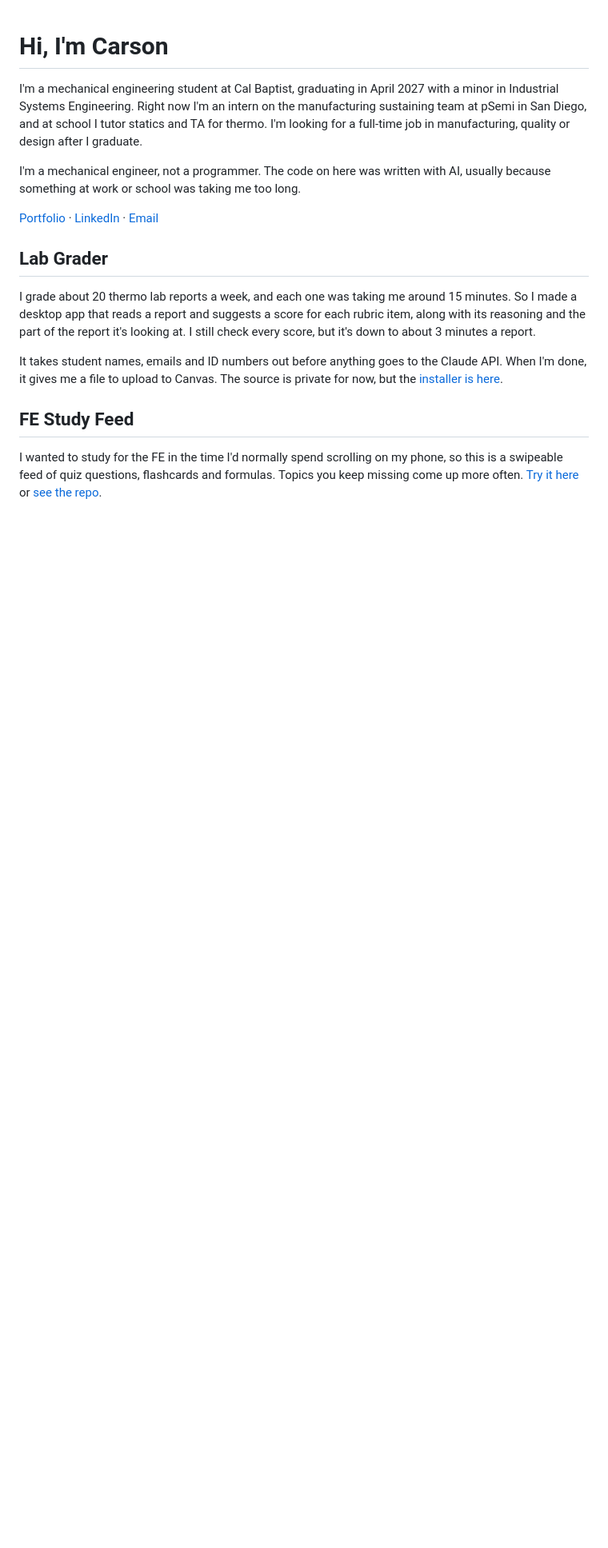
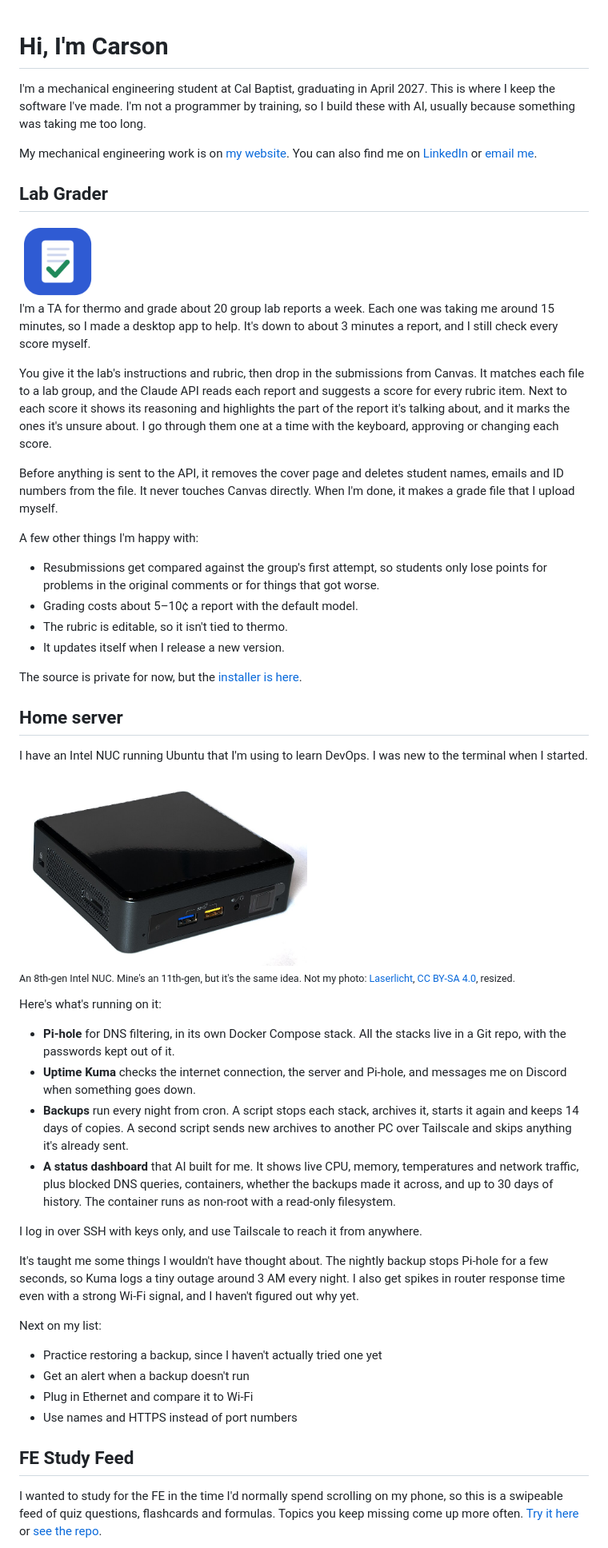
Before and after one commit to cwoodard3950-cloud/cwoodard3950-cloud, a Markdown page: README.md, the part around one of its changes. Shown at 80% size. GitHub-like rendering; pictures changed too: assets/grader.png (added), assets/nuc.jpg (added); blank space fills up the shorter version.

Commit message:
Focus the profile on software projects
Lead with Lab Grader and the home server, add Mochi back, and point to
the website for mechanical engineering work.

Co-Authored-By: Claude Opus 5.5 <noreply@anthropic.com>

```diff
--- a/README.md
+++ b/README.md
@@ -1,16 +1,53 @@
 # Hi, I'm Carson
 
-I'm a mechanical engineering student at Cal Baptist, graduating in April 2027 with a minor in Industrial Systems Engineering. Right now I'm an intern on the manufacturing sustaining team at pSemi in San Diego, and at school I tutor statics and TA for thermo. I'm looking for a full-time job in manufacturing, quality or design after I graduate.
+I'm a mechanical engineering student at Cal Baptist, graduating in April 2027. This is where I keep the software I've made. I'm not a programmer by training, so I build these with AI, usually because something was taking me too long.
 
-I'm a mechanical engineer, not a programmer. The code on here was written with AI, usually because something at work or school was taking me too long.
-
-[Portfolio](https://cwoodard3950-cloud.github.io/) · [LinkedIn](https://www.linkedin.com/in/carsonwoodard) · [Email](mailto:carsonwoodard3950@gmail.com)
+My mechanical engineering work is on [my website](https://cwoodard3950-cloud.github.io/). You can also find me on [LinkedIn](https://www.linkedin.com/in/carsonwoodard) or [email me](mailto:carsonwoodard3950@gmail.com).
 
 ## Lab Grader
 
-I grade about 20 thermo lab reports a week, and each one was taking me around 15 minutes. So I made a desktop app that reads a report and suggests a score for each rubric item, along with its reasoning and the part of the report it's looking at. I still check every score, but it's down to about 3 minutes a report.
+<img src="assets/grader.png" width="96" alt="Lab Grader app icon: a page with a green check mark" />
 
-It takes student names, emails and ID numbers out before anything goes to the Claude API. When I'm done, it gives me a file to upload to Canvas. The source is private for now, but the [installer is here](https://github.com/cwoodard3950-cloud/lab-grader-releases/releases/latest).
+I'm a TA for thermo and grade about 20 group lab reports a week. Each one was taking me around 15 minutes, so I made a desktop app to help. It's down to about 3 minutes a report, and I still check every score myself.
+
+You give it the lab's instructions and rubric, then drop in the submissions from Canvas. It matches each file to a lab group, and the Claude API reads each report and suggests a score for every rubric item. Next to each score it shows its reasoning and highlights the part of the report it's talking about, and it marks the ones it's unsure about. I go through them one at a time with the keyboard, approving or changing each score.
+
+Before anything is sent to the API, it removes the cover page and deletes student names, emails and ID numbers from the file. It never touches Canvas directly. When I'm done, it makes a grade file that I upload myself.
+
+A few other things I'm happy with:
+
+- Resubmissions get compared against the group's first attempt, so students only lose points for problems in the original comments or for things that got worse.
+- Grading costs about 5–10¢ a report with the default model.
+- The rubric is editable, so it isn't tied to thermo.
+- It updates itself when I release a new version.
+
+The source is private for now, but the [installer is here](https://github.com/cwoodard3950-cloud/lab-grader-releases/releases/latest).
+
+## Home server
+
+I have an Intel NUC running Ubuntu that I'm using to learn DevOps. I was new to the terminal when I started.
+
+<img src="assets/nuc.jpg" width="360" alt="A small black Intel NUC mini PC" />
+
+<sub>An 8th-gen Intel NUC. Mine's an 11th-gen, but it's the same idea. Not my photo: [Laserlicht](https://commons.wikimedia.org/wiki/File:Intel_NUC8.jpg), [CC BY-SA 4.0](https://creativecommons.org/licenses/by-sa/4.0), resized.</sub>
+
+Here's what's running on it:
+
+- **Pi-hole** for DNS filtering, in its own Docker Compose stack. All the stacks live in a Git repo, with the passwords kept out of it.
+- **Uptime Kuma** checks the internet connection, the server and Pi-hole, and messages me on Discord when something goes down.
+- **Backups** run every night from cron. A script stops each stack, archives it, starts it again and keeps 14 days of copies. A second script sends new archives to another PC over Tailscale and skips anything it's already sent.
+- **A status dashboard** that AI built for me. It shows live CPU, memory, temperatures and network traffic, plus blocked DNS queries, containers, whether the backups made it across, and up to 30 days of history. The container runs as non-root with a read-only filesystem.
+
+I log in over SSH with keys only, and use Tailscale to reach it from anywhere.
+
+It's taught me some things I wouldn't have thought about. The nightly backup stops Pi-hole for a few seconds, so Kuma logs a tiny outage around 3 AM every night. I also get spikes in router response time even with a strong Wi-Fi signal, and I haven't figured out why yet.
+
+Next on my list:
+
+- Practice restoring a backup, since I haven't actually tried one yet
+- Get an alert when a backup doesn't run
+- Plug in Ethernet and compare it to Wi-Fi
+- Use names and HTTPS instead of port numbers
 
 ## FE Study Feed
 
```
Also changed, not shown: other parts of README.md (+3 -17 lines), assets/mochi.png (added), assets/pump.jpg (deleted).
